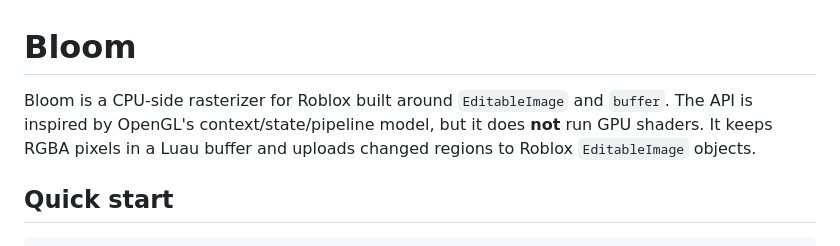
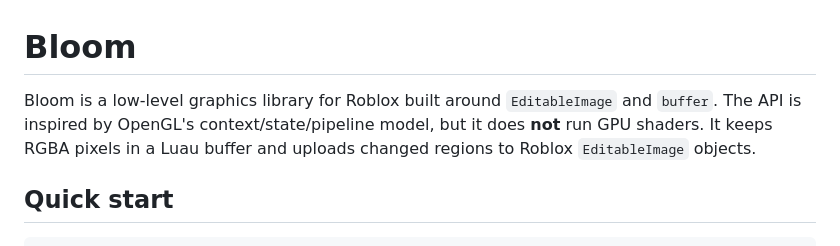
Before and after one commit to FrameBuffer-Studio/Bloom, a Markdown page: README.md, the part around the change. Rendered like a GitHub page.

```diff
--- a/README.md
+++ b/README.md
@@ -1,6 +1,6 @@
 # Bloom
 
-Bloom is a CPU-side rasterizer for Roblox built around `EditableImage` and `buffer`. The API is inspired by OpenGL's context/state/pipeline model, but it does **not** run GPU shaders. It keeps RGBA pixels in a Luau buffer and uploads changed regions to Roblox `EditableImage` objects.
+Bloom is a low-level graphics library for Roblox built around `EditableImage` and `buffer`. The API is inspired by OpenGL's context/state/pipeline model, but it does **not** run GPU shaders. It keeps RGBA pixels in a Luau buffer and uploads changed regions to Roblox `EditableImage` objects.
 
 ## Quick start
 
```
